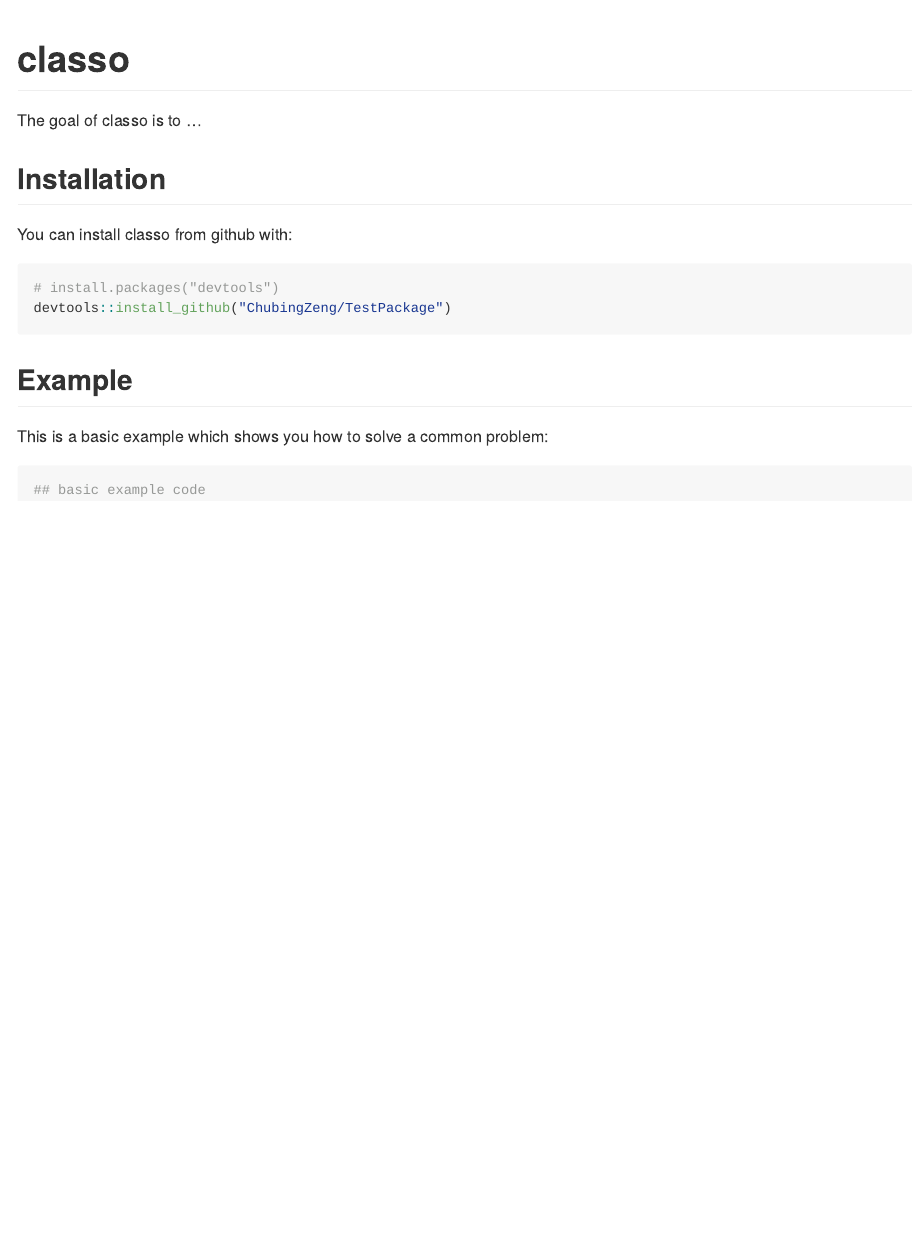
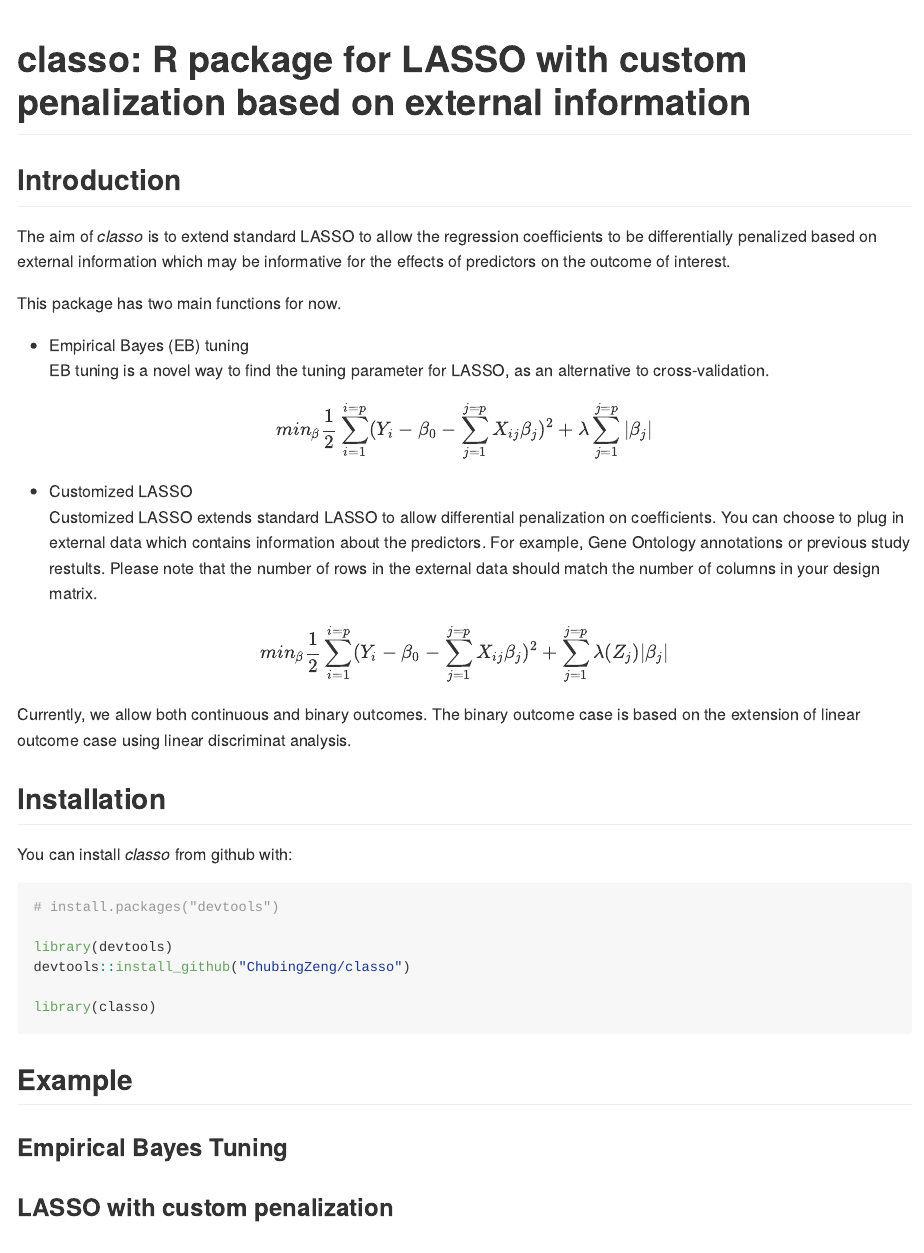
Before and after one commit to ChubingZeng/xtune, an R Markdown document (README.Rmd): the page in a window 1100 px wide, from its top. Rendered offline with R 4.5, knitr and Pandoc, with nearby package versions.

Commit message:
modified readme file

````diff
--- a/README.Rmd
+++ b/README.Rmd
@@ -12,18 +12,45 @@ knitr::opts_chunk$set(
 )
 ```
 
-# classo
+# classo: R package for LASSO with custom penalization based on external information
 
-The goal of classo is to ...
+## Introduction
+The aim of *classo* is to extend standard LASSO to allow the regression coefficients to be differentially penalized based on external information which may be informative for the effects of predictors on the outcome of interest.
+
+This package has two main functions for now.
+
+* Empirical Bayes (EB) tuning \
+  EB tuning is a novel way to find the tuning parameter for LASSO, as an alternative to cross-validation.
+
+$$ min_{\beta}\frac{1}{2} \sum_{i=1}^{i=p}(Y_i - \beta_0 - \sum_{j=1}^{j=p}X_{ij}\beta_j)^2 + \lambda \sum_{j=1}^{j=p}|\beta_j| $$
+
+* Customized LASSO \
+  Customized LASSO extends standard LASSO to allow differential penalization on coefficients. You can choose to plug in external data which contains information about the predictors. For example, Gene Ontology annotations or previous study restults. Please note that the number of rows in the external data should match the number of columns in your design matrix.
+
+$$ min_{\beta}\frac{1}{2} \sum_{i=1}^{i=p}(Y_i - \beta_0 - \sum_{j=1}^{j=p}X_{ij}\beta_j)^2 + \sum_{j=1}^{j=p} \lambda(Z_j)|\beta_j| $$
+
+Currently, we allow both continuous and binary outcomes. The binary outcome case is based on the extension of linear outcome case using linear discriminat analysis.
 
 ## Installation
-
-You can install classo from github with:
+You can install *classo* from github with:
 
 ```{r gh-installation, eval = FALSE}
 # install.packages("devtools")
-devtools::install_github("ChubingZeng/TestPackage")
+
+library(devtools)
+devtools::install_github("ChubingZeng/classo")
+
+library(classo)
 ```
+
+## Example
+
+
+
+### Empirical Bayes Tuning
+
+### LASSO with custom penalization
+
 
 ## Example
 
````
Also changed, not shown: README.md, data/GaussianData.rda (added), data/x_data.rda (deleted), data/y_data.rda (deleted), 2 other files.
